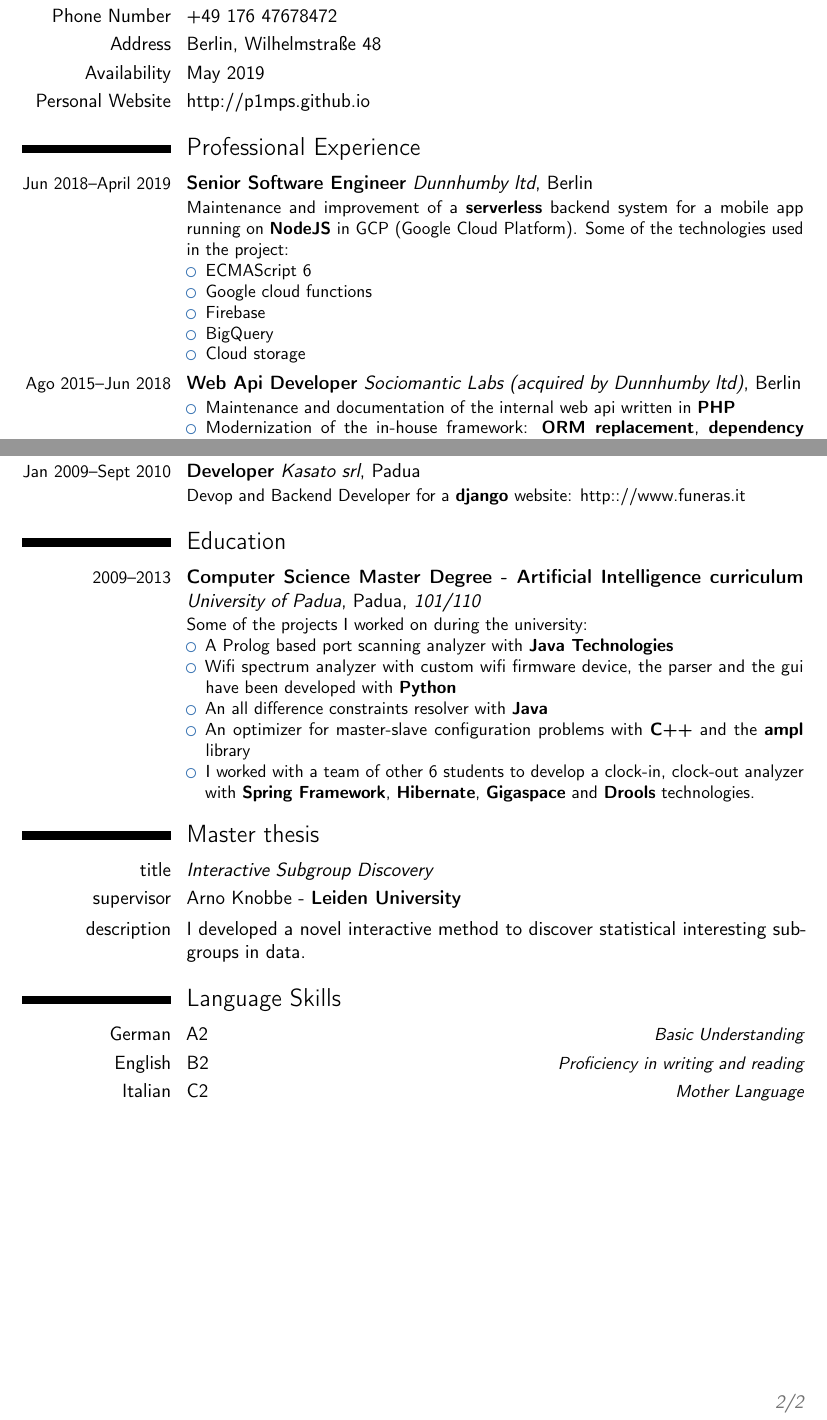
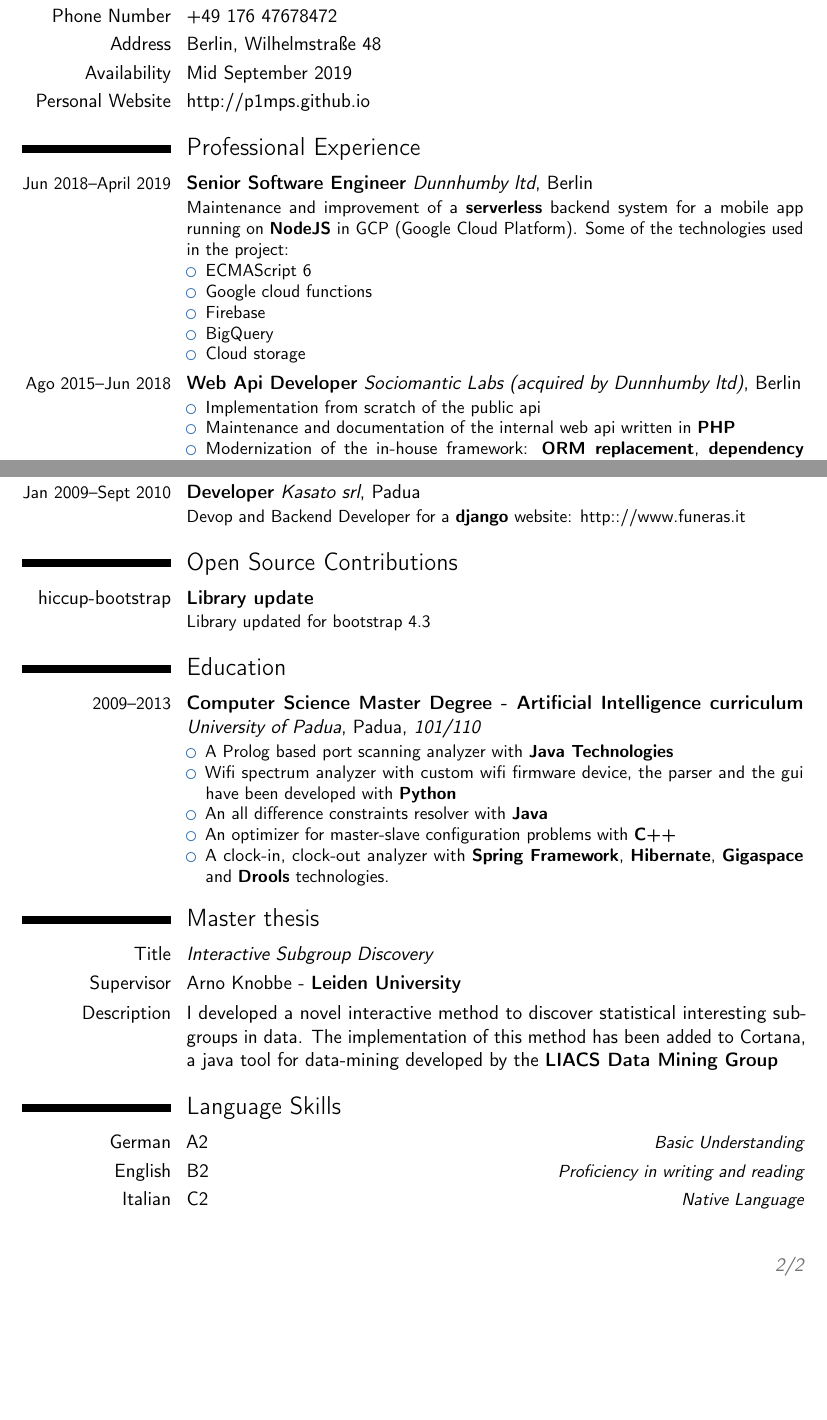
Before and after one commit to p1mps/cv, a LaTeX CV (cv.tex): two parts of pages 1 and 2 of 2, joined at a grey line, cut so that both start at the same text, the shorter picture padded with empty space. Compiled offline with pdfLaTeX.

Commit message:
add cortana and pr contributions

```diff
--- a/cv.tex
+++ b/cv.tex
@@ -78,7 +78,7 @@
 \cventrynocomma{Email}{}{}{}{imparato.andrea@gmail.com}{}
 \cventrynocomma{Phone Number}{}{}{}{+49 176 47678472}{}
 \cventrynocomma{Address}{}{}{}{Berlin, Wilhelmstraße 48}{}
-\cventrynocomma{Availability}{}{}{}{May 2019}{}
+\cventrynocomma{Availability}{}{}{}{Mid September 2019}{}
 \cventrynocomma{Personal Website}{}{}{}{\href{http://p1mps.github.io}{http://p1mps.github.io}}{}
 
 
@@ -105,6 +105,7 @@
   (acquired by Dunnhumby ltd)}{Berlin}{}
 {
 \begin{itemize}
+\item Implementation from scratch of the public api
 \item Maintenance and documentation of the internal web api written in \textbf{PHP}
 \item Modernization of the in-house framework: \textbf{ORM replacement}, \textbf{dependency
   injection}, restructuring of the software architecture
@@ -140,19 +141,21 @@ html files that were imported into a \textbf{Apache SOLR} database}
   srl}{Padua}{}{
   Devop and Backend Developer for a \textbf{django} website: http:://www.funeras.it}
 
-% Detailed achievements:%
+\section{Open Source Contributions}
+\cventry{\href{https://github.com/weavejester/hiccup-bootstrap}{hiccup-bootstrap}}{Library update}{}{}{}{Library updated for bootstrap 4.3}
+
+  % Detailed achievements:%
 \section{Education}
 \cventry{\small 2009--2013}{Computer Science Master Degree - Artificial
   Intelligence curriculum}{University of
   Padua}{Padua}{\textit{101/110}}{
-  Some of the projects I worked on during the university:
+  %Some of the projects I worked on during the university:
   \begin{itemize}
   \item A Prolog based port scanning analyzer with \textbf{Java Technologies}
   \item Wifi spectrum analyzer with custom wifi firmware device, the parser and the gui have been developed with \textbf{Python}
   \item An all difference constraints resolver with \textbf{Java}
-  \item An optimizer for master-slave configuration problems with \textbf{C++} and the \textbf{ampl} library
-    \item I worked with a team of other 6 students to develop a
-      clock-in, clock-out analyzer with \textbf{Spring Framework}, \textbf{Hibernate},
+  \item An optimizer for master-slave configuration problems with \textbf{C++}
+    \item A clock-in, clock-out analyzer with \textbf{Spring Framework}, \textbf{Hibernate},
       \textbf{Gigaspace} and \textbf{Drools} technologies.
   \end{itemize}}  % arguments 3 to 6 can be left empty
 
@@ -162,16 +165,18 @@ html files that were imported into a \textbf{Apache SOLR} database}
 %%   engineering topics, computer science in general and math. Study of various programming languages such as C,C++,Java.}
 
 \section{Master thesis}
-\cvitem{title}{\emph{Interactive Subgroup Discovery}}
-\cvitem{supervisor}{Arno Knobbe - \textbf{Leiden University}}
-\cvitem{description}{I developed a novel interactive method to discover
-  statistical interesting subgroups in data.}
+\cvitem{Title}{\emph{Interactive Subgroup Discovery}}
+\cvitem{Supervisor}{Arno Knobbe - \textbf{Leiden University}}
+\cvitem{Description}{I developed a novel interactive method to discover
+  statistical interesting subgroups in data. The implementation
+  of this method has been added to \href{http://datamining.liacs.nl/cortana.html}{Cortana}, a java tool for data-mining
+  developed by the \textbf{LIACS Data Mining Group}}
 
 
 \section{Language Skills}
 \cvitemwithcomment{German}{A2}{Basic Understanding}
 \cvitemwithcomment{English}{B2}{Proficiency in writing and reading}
-\cvitemwithcomment{Italian}{C2}{Mother Language}
+\cvitemwithcomment{Italian}{C2}{Native Language}
 
 \end{document}
 
```
Also changed, not shown: cv.pdf.
